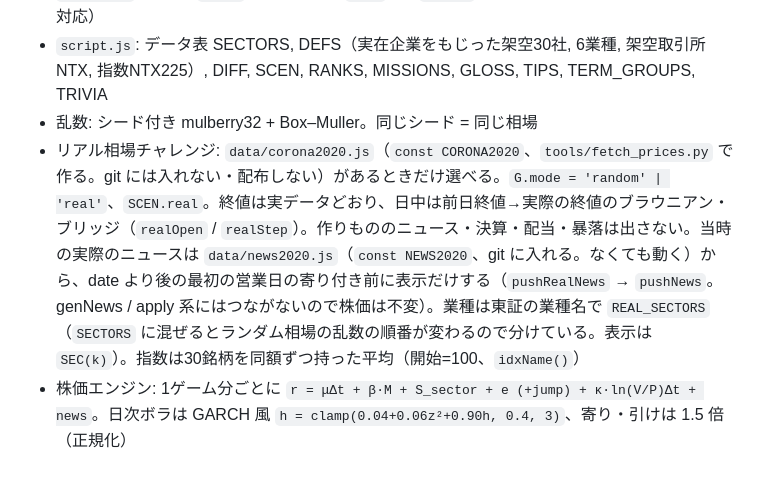
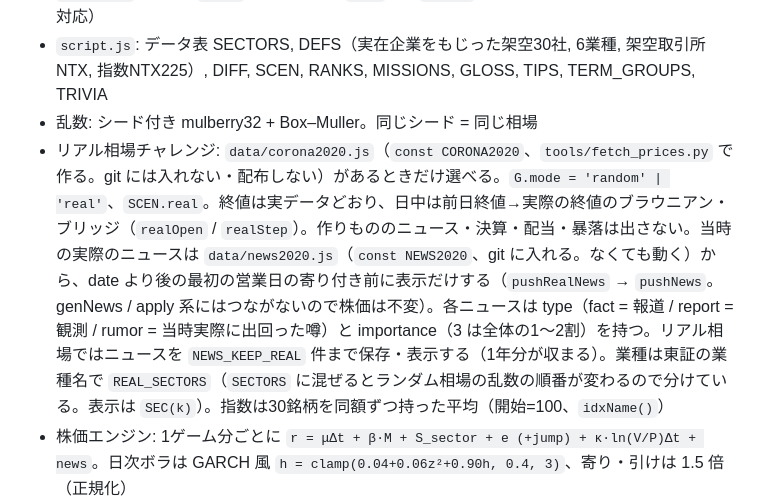
Before and after one commit to purotarou/stock_trading_game, a Markdown page: CLAUDE.md, the part around the change. Drawn GitHub-style; blank space fills up the shorter version.

Commit message:
CLAUDE.md にニュースの種類・重要度・保存上限を追記
Co-Authored-By: Claude Sonnet 5.5 <noreply@anthropic.com>

```diff
--- a/CLAUDE.md
+++ b/CLAUDE.md
@@ -14,7 +14,7 @@
 - `style.css`: 先頭の `:root` にトークン（`--up` 赤 / `--down` 緑 = 日本式配色、ライト/ダーク両対応）
 - `script.js`: データ表 SECTORS, DEFS（実在企業をもじった架空30社, 6業種, 架空取引所NTX, 指数NTX225）, DIFF, SCEN, RANKS, MISSIONS, GLOSS, TIPS, TERM_GROUPS, TRIVIA
 - 乱数: シード付き mulberry32 + Box–Muller。同じシード = 同じ相場
-- リアル相場チャレンジ: `data/corona2020.js`（`const CORONA2020`、`tools/fetch_prices.py` で作る。git には入れない・配布しない）があるときだけ選べる。`G.mode = 'random' | 'real'`、`SCEN.real`。終値は実データどおり、日中は前日終値→実際の終値のブラウニアン・ブリッジ（`realOpen` / `realStep`）。作りもののニュース・決算・配当・暴落は出さない。当時の実際のニュースは `data/news2020.js`（`const NEWS2020`、git に入れる。なくても動く）から、date より後の最初の営業日の寄り付き前に表示だけする（`pushRealNews` → `pushNews`。genNews / apply 系にはつながないので株価は不変）。業種は東証の業種名で `REAL_SECTORS`（`SECTORS` に混ぜるとランダム相場の乱数の順番が変わるので分けている。表示は `SEC(k)`）。指数は30銘柄を同額ずつ持った平均（開始=100、`idxName()`）
+- リアル相場チャレンジ: `data/corona2020.js`（`const CORONA2020`、`tools/fetch_prices.py` で作る。git には入れない・配布しない）があるときだけ選べる。`G.mode = 'random' | 'real'`、`SCEN.real`。終値は実データどおり、日中は前日終値→実際の終値のブラウニアン・ブリッジ（`realOpen` / `realStep`）。作りもののニュース・決算・配当・暴落は出さない。当時の実際のニュースは `data/news2020.js`（`const NEWS2020`、git に入れる。なくても動く）から、date より後の最初の営業日の寄り付き前に表示だけする（`pushRealNews` → `pushNews`。genNews / apply 系にはつながないので株価は不変）。各ニュースは type（fact = 報道 / report = 観測 / rumor = 当時実際に出回った噂）と importance（3 は全体の1〜2割）を持つ。リアル相場ではニュースを `NEWS_KEEP_REAL` 件まで保存・表示する（1年分が収まる）。業種は東証の業種名で `REAL_SECTORS`（`SECTORS` に混ぜるとランダム相場の乱数の順番が変わるので分けている。表示は `SEC(k)`）。指数は30銘柄を同額ずつ持った平均（開始=100、`idxName()`）
 - 株価エンジン: 1ゲーム分ごとに `r = μΔt + β·M + S_sector + e (+jump) + κ·ln(V/P)Δt + news`。日次ボラは GARCH 風 `h = clamp(0.04+0.06z²+0.90h, 0.4, 3)`、寄り・引けは 1.5 倍（正規化）
 - 取引ルール: 100株単位、呼値、値幅制限、S高/S安、前場/後場/昼休み、成行(板を食う)/指値/逆指値、税 20.315%、本格モード手数料 0.1%、配当と権利落ち、四半期決算
 - 画面: チャート（自前 Canvas のローソク足 + 出来高 + 移動平均 + ニュースピン + 自分の売買）、板、注文パネル、保有、カレンダー、ミッション、ヒント（Q&A形式。TIPS = コツ、GLOSS を TERM_GROUPS で分類 = 用語、TRIVIA = 答えに添える豆知識）
```
